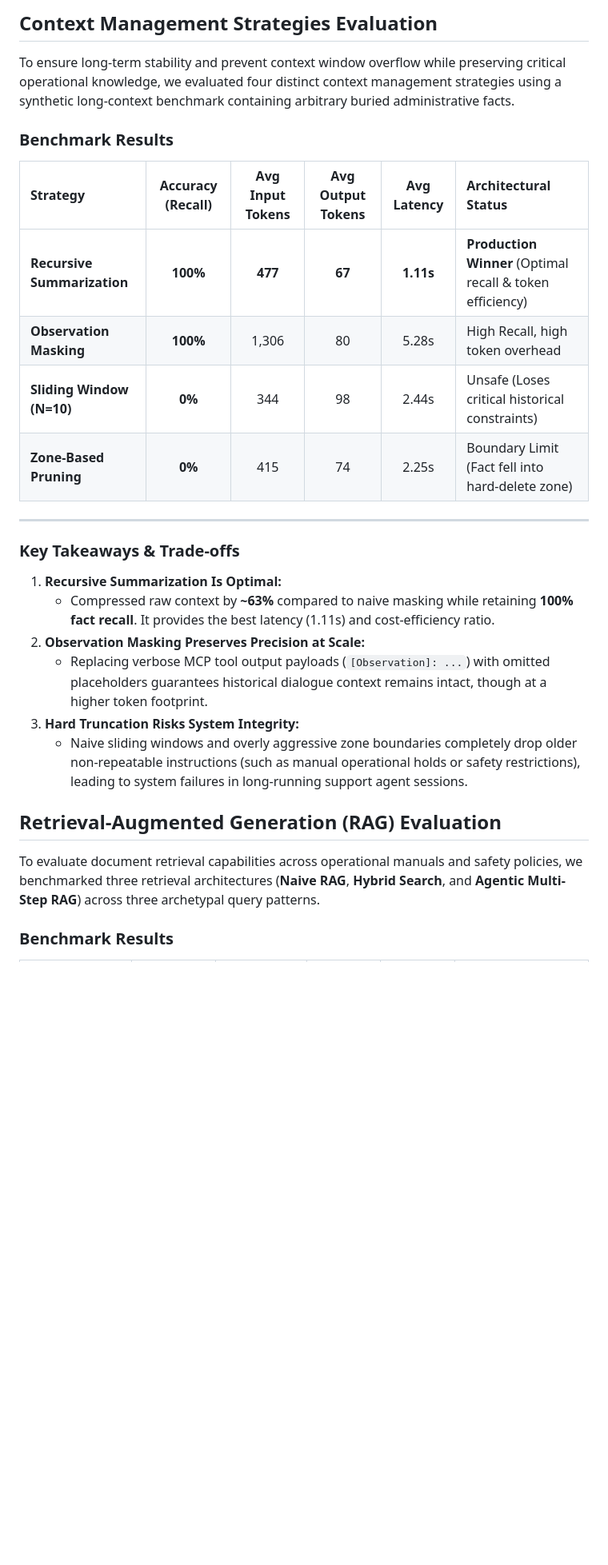
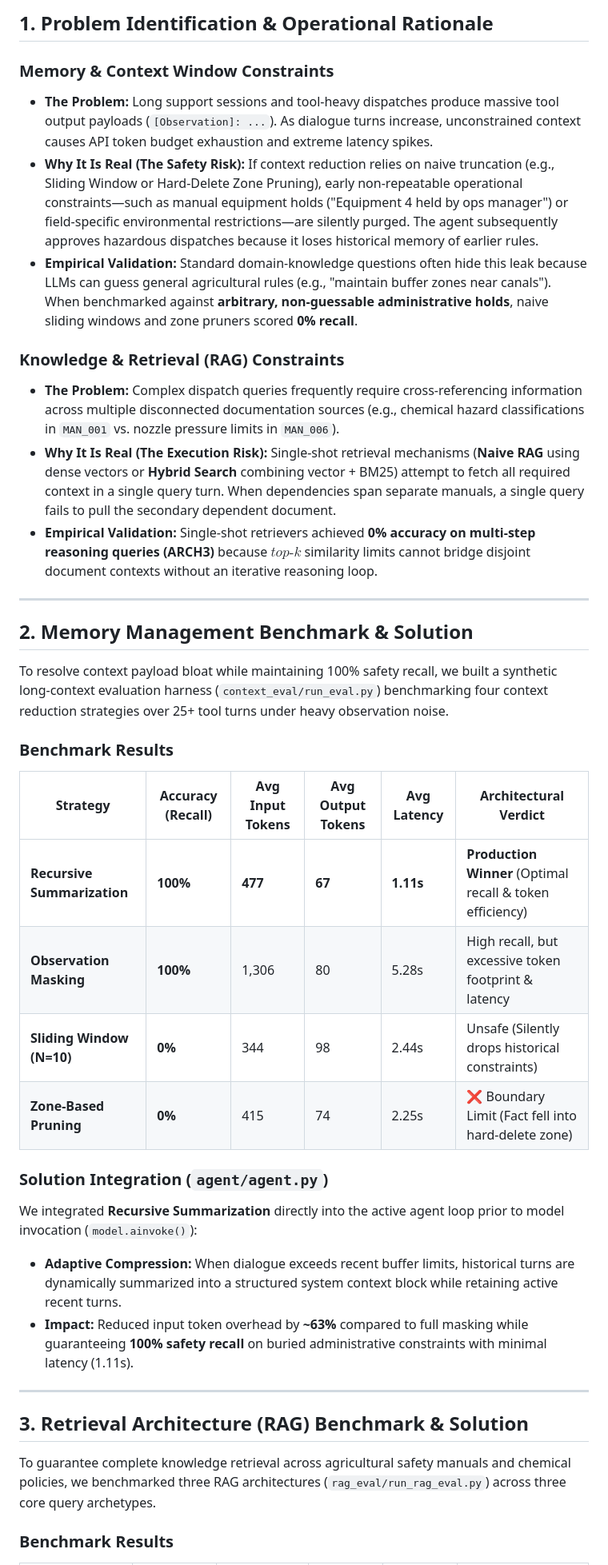
Before and after one commit to AI-0o0/greenfieldA, a Markdown page: README.md, the part around one of its changes. Shown at 80% size. Rendered like a GitHub page; blank space fills up the shorter version.

```diff
--- a/README.md
+++ b/README.md
@@ -1,31 +1,44 @@
-## Context Management Strategies Evaluation
+## 1. Problem Identification & Operational Rationale
 
-To ensure long-term stability and prevent context window overflow while preserving critical operational knowledge, we evaluated four distinct context management strategies using a synthetic long-context benchmark containing arbitrary buried administrative facts.
+### Memory & Context Window Constraints
+
+* **The Problem:** Long support sessions and tool-heavy dispatches produce massive tool output payloads (`[Observation]: ...`). As dialogue turns increase, unconstrained context causes API token budget exhaustion and extreme latency spikes.
+* **Why It Is Real (The Safety Risk):** If context reduction relies on naive truncation (e.g., Sliding Window or Hard-Delete Zone Pruning), early non-repeatable operational constraints—such as manual equipment holds ("Equipment 4 held by ops manager") or field-specific environmental restrictions—are silently purged. The agent subsequently approves hazardous dispatches because it loses historical memory of earlier rules.
+* **Empirical Validation:** Standard domain-knowledge questions often hide this leak because LLMs can guess general agricultural rules (e.g., "maintain buffer zones near canals"). When benchmarked against **arbitrary, non-guessable administrative holds**, naive sliding windows and zone pruners scored **0% recall**.
+
+### Knowledge & Retrieval (RAG) Constraints
+
+* **The Problem:** Complex dispatch queries frequently require cross-referencing information across multiple disconnected documentation sources (e.g., chemical hazard classifications in `MAN_001` vs. nozzle pressure limits in `MAN_006`).
+* **Why It Is Real (The Execution Risk):** Single-shot retrieval mechanisms (**Naive RAG** using dense vectors or **Hybrid Search** combining vector + BM25) attempt to fetch all required context in a single query turn. When dependencies span separate manuals, a single query fails to pull the secondary dependent document.
+* **Empirical Validation:** Single-shot retrievers achieved **0% accuracy on multi-step reasoning queries (ARCH3)** because $top\text{-}k$ similarity limits cannot bridge disjoint document contexts without an iterative reasoning loop.
+
+---
+
+## 2. Memory Management Benchmark & Solution
+
+To resolve context payload bloat while maintaining 100% safety recall, we built a synthetic long-context evaluation harness (`context_eval/run_eval.py`) benchmarking four context reduction strategies over 25+ tool turns under heavy observation noise.
 
 ### Benchmark Results
 
-| Strategy | Accuracy (Recall) | Avg Input Tokens | Avg Output Tokens | Avg Latency | Architectural Status |
-| :--- | :---: | :---: | :---: | :---: | :--- |
+| Strategy | Accuracy (Recall) | Avg Input Tokens | Avg Output Tokens | Avg Latency | Architectural Verdict |
+| --- | --- | --- | --- | --- | --- |
 | **Recursive Summarization** | **100%** | **477** | **67** | **1.11s** | **Production Winner** (Optimal recall & token efficiency) |
-| **Observation Masking** | **100%** | 1,306 | 80 | 5.28s | High Recall, high token overhead |
-| **Sliding Window (N=10)** | **0%** | 344 | 98 | 2.44s | Unsafe (Loses critical historical constraints) |
-| **Zone-Based Pruning** | **0%** | 415 | 74 | 2.25s | Boundary Limit (Fact fell into hard-delete zone) |
+| **Observation Masking** | **100%** | 1,306 | 80 | 5.28s | High recall, but excessive token footprint & latency |
+| **Sliding Window (N=10)** | **0%** | 344 | 98 | 2.44s | Unsafe (Silently drops historical constraints) |
+| **Zone-Based Pruning** | **0%** | 415 | 74 | 2.25s | ❌ Boundary Limit (Fact fell into hard-delete zone) |
+
+### Solution Integration (`agent/agent.py`)
+
+We integrated **Recursive Summarization** directly into the active agent loop prior to model invocation (`model.ainvoke()`):
+
+* **Adaptive Compression:** When dialogue exceeds recent buffer limits, historical turns are dynamically summarized into a structured system context block while retaining active recent turns.
+* **Impact:** Reduced input token overhead by **~63%** compared to full masking while guaranteeing **100% safety recall** on buried administrative constraints with minimal latency (1.11s).
 
 ---
 
-### Key Takeaways & Trade-offs
+## 3. Retrieval Architecture (RAG) Benchmark & Solution
 
-1. **Recursive Summarization Is Optimal:**
-   * Compressed raw context by **~63%** compared to naive masking while retaining **100% fact recall**. It provides the best latency (1.11s) and cost-efficiency ratio.
-2. **Observation Masking Preserves Precision at Scale:**
-   * Replacing verbose MCP tool output payloads (`[Observation]: ...`) with omitted placeholders guarantees historical dialogue context remains intact, though at a higher token footprint.
-3. **Hard Truncation Risks System Integrity:**
-   * Naive sliding windows and overly aggressive zone boundaries completely drop older non-repeatable instructions (such as manual operational holds or safety restrictions), leading to system failures in long-running support agent sessions.
-
-
-## Retrieval-Augmented Generation (RAG) Evaluation
-
-To evaluate document retrieval capabilities across operational manuals and safety policies, we benchmarked three retrieval architectures (**Naive RAG**, **Hybrid Search**, and **Agentic Multi-Step RAG**) across three archetypal query patterns.
+To guarantee complete knowledge retrieval across agricultural safety manuals and chemical policies, we benchmarked three RAG architectures (`rag_eval/run_rag_eval.py`) across three core query archetypes.
 
 ### Benchmark Results
 
```
Also changed, not shown: other parts of README.md (+31 -12 lines).
